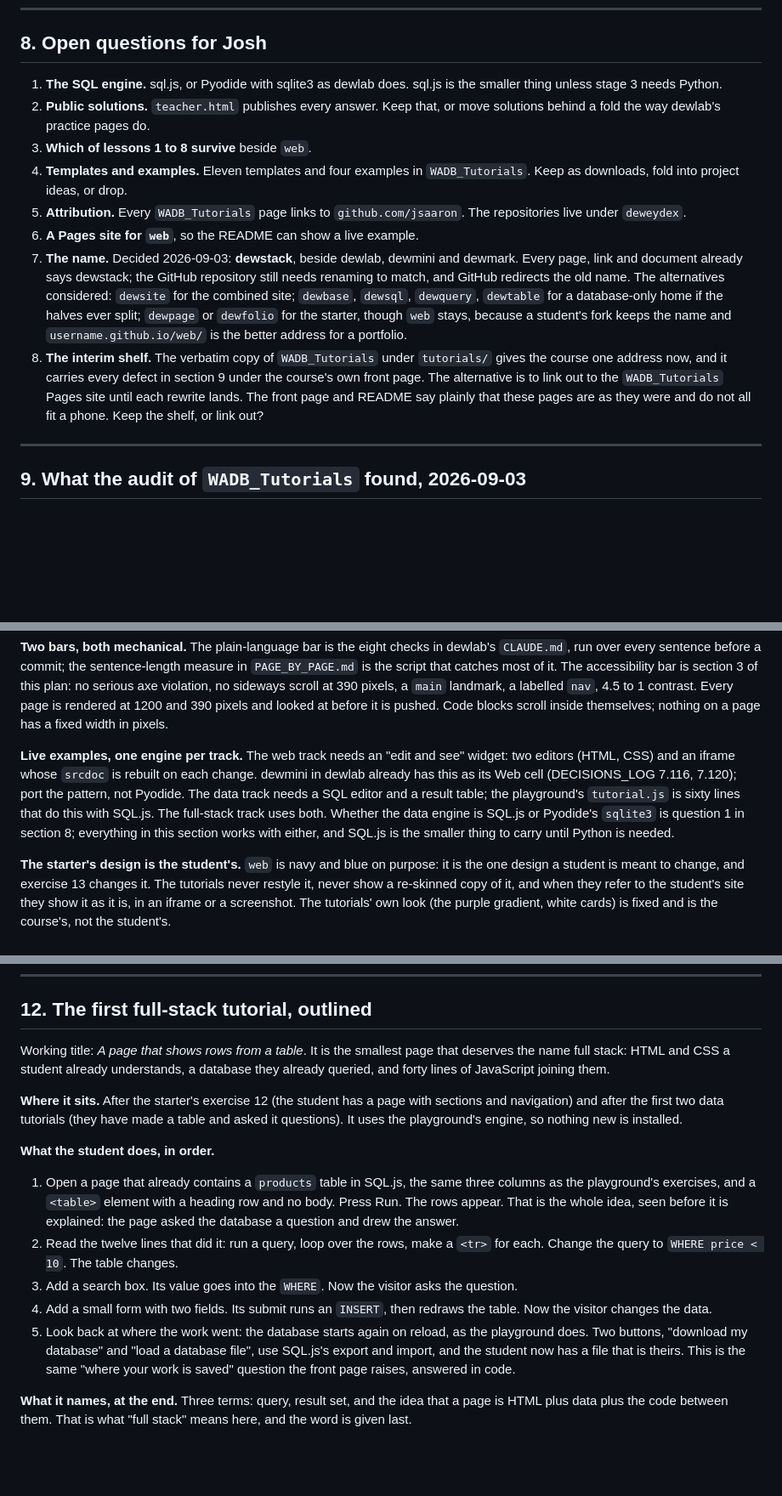
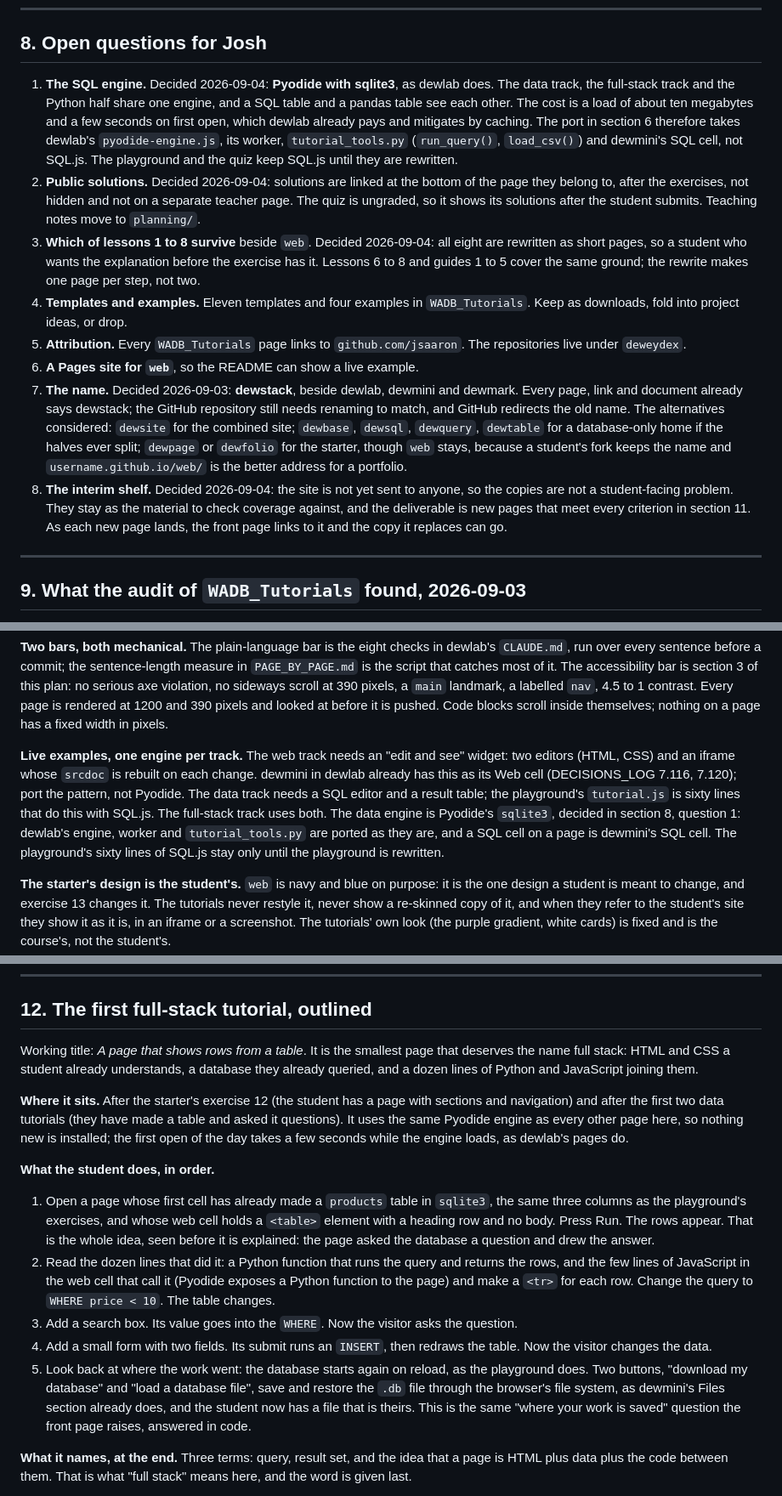
Before and after one commit to deweydex/dewstack, a Markdown page: planning/CONSOLIDATION_PLAN.md, 3 parts joined by grey strips. Shown at 85% size. Drawn GitHub-style; blank space fills up the shorter version.

Commit message:
Record the morning's four decisions: Pyodide, solutions at the foot, all eight lessons, copies as the coverage check
Co-Authored-By: Claude Fable 5.1 <noreply@anthropic.com>
Claude-Session: https://claude.ai/code/session_01LF7hPd2CDGVimAovXo8DmG

```diff
--- a/planning/CONSOLIDATION_PLAN.md
+++ b/planning/CONSOLIDATION_PLAN.md
@@ -369,11 +369,24 @@ The source file is not touched.
 
 ## 8. Open questions for Josh
 
-1. **The SQL engine.** sql.js, or Pyodide with sqlite3 as dewlab does.
-   sql.js is the smaller thing unless stage 3 needs Python.
-2. **Public solutions.** `teacher.html` publishes every answer. Keep that,
-   or move solutions behind a fold the way dewlab's practice pages do.
-3. **Which of lessons 1 to 8 survive** beside `web`.
+1. **The SQL engine.** Decided 2026-09-04: **Pyodide with sqlite3**, as
+   dewlab does. The data track, the full-stack track and the Python half
+   share one engine, and a SQL table and a pandas table see each other.
+   The cost is a load of about ten megabytes and a few seconds on first
+   open, which dewlab already pays and mitigates by caching. The port in
+   section 6 therefore takes dewlab's `pyodide-engine.js`, its worker,
+   `tutorial_tools.py` (`run_query()`, `load_csv()`) and dewmini's SQL
+   cell, not SQL.js. The playground and the quiz keep SQL.js until they
+   are rewritten.
+2. **Public solutions.** Decided 2026-09-04: solutions are linked at the
+   bottom of the page they belong to, after the exercises, not hidden and
+   not on a separate teacher page. The quiz is ungraded, so it shows its
+   solutions after the student submits. Teaching notes move to
+   `planning/`.
+3. **Which of lessons 1 to 8 survive** beside `web`. Decided 2026-09-04:
+   all eight are rewritten as short pages, so a student who wants the
+   explanation before the exercise has it. Lessons 6 to 8 and guides 1 to
+   5 cover the same ground; the rewrite makes one page per step, not two.
 4. **Templates and examples.** Eleven templates and four examples in
    `WADB_Tutorials`. Keep as downloads, fold into project ideas, or drop.
 5. **Attribution.** Every `WADB_Tutorials` page links to
@@ -387,14 +400,11 @@ The source file is not touched.
    home if the halves ever split; `dewpage` or `dewfolio` for the starter,
    though `web` stays, because a student's fork keeps the name and
    `username.github.io/web/` is the better address for a portfolio.
-8. **The interim shelf.** The verbatim copy of `WADB_Tutorials` under
-   `tutorials/` gives the course one address now, and it carries every
-   defect in section 9 under the course's own front page. The
-   alternative is to link out to the `WADB_Tutorials` Pages site until
-   each rewrite lands. The front page and README say plainly that these
-   pages are as they were and do not all fit a phone. Keep the shelf, or
-   link out?
-
+8. **The interim shelf.** Decided 2026-09-04: the site is not yet sent to
+   anyone, so the copies are not a student-facing problem. They stay as
+   the material to check coverage against, and the deliverable is new
+   pages that meet every criterion in section 11. As each new page lands,
+   the front page links to it and the copy it replaces can go.
 ---
 
 ## 9. What the audit of `WADB_Tutorials` found, 2026-09-03
@@ -497,7 +507,7 @@ Written 2026-09-04, after measuring every source page (`PAGE_BY_PAGE.md`). These
 
 **Two bars, both mechanical.** The plain-language bar is the eight checks in dewlab's `CLAUDE.md`, run over every sentence before a commit; the sentence-length measure in `PAGE_BY_PAGE.md` is the script that catches most of it. The accessibility bar is section 3 of this plan: no serious axe violation, no sideways scroll at 390 pixels, a `main` landmark, a labelled `nav`, 4.5 to 1 contrast. Every page is rendered at 1200 and 390 pixels and looked at before it is pushed. Code blocks scroll inside themselves; nothing on a page has a fixed width in pixels.
 
-**Live examples, one engine per track.** The web track needs an "edit and see" widget: two editors (HTML, CSS) and an iframe whose `srcdoc` is rebuilt on each change. dewmini in dewlab already has this as its Web cell (DECISIONS_LOG 7.116, 7.120); port the pattern, not Pyodide. The data track needs a SQL editor and a result table; the playground's `tutorial.js` is sixty lines that do this with SQL.js. The full-stack track uses both. Whether the data engine is SQL.js or Pyodide's `sqlite3` is question 1 in section 8; everything in this section works with either, and SQL.js is the smaller thing to carry until Python is needed.
+**Live examples, one engine per track.** The web track needs an "edit and see" widget: two editors (HTML, CSS) and an iframe whose `srcdoc` is rebuilt on each change. dewmini in dewlab already has this as its Web cell (DECISIONS_LOG 7.116, 7.120); port the pattern, not Pyodide. The data track needs a SQL editor and a result table; the playground's `tutorial.js` is sixty lines that do this with SQL.js. The full-stack track uses both. The data engine is Pyodide's `sqlite3`, decided in section 8, question 1: dewlab's engine, worker and `tutorial_tools.py` are ported as they are, and a SQL cell on a page is dewmini's SQL cell. The playground's sixty lines of SQL.js stay only until the playground is rewritten.
 
 **The starter's design is the student's.** `web` is navy and blue on purpose: it is the one design a student is meant to change, and exercise 13 changes it. The tutorials never restyle it, never show a re-skinned copy of it, and when they refer to the student's site they show it as it is, in an iframe or a screenshot. The tutorials' own look (the purple gradient, white cards) is fixed and is the course's, not the student's.
 
@@ -513,17 +523,17 @@ Written 2026-09-04, after measuring every source page (`PAGE_BY_PAGE.md`). These
 
 ## 12. The first full-stack tutorial, outlined
 
-Working title: *A page that shows rows from a table*. It is the smallest page that deserves the name full stack: HTML and CSS a student already understands, a database they already queried, and forty lines of JavaScript joining them.
+Working title: *A page that shows rows from a table*. It is the smallest page that deserves the name full stack: HTML and CSS a student already understands, a database they already queried, and a dozen lines of Python and JavaScript joining them.
 
-**Where it sits.** After the starter's exercise 12 (the student has a page with sections and navigation) and after the first two data tutorials (they have made a table and asked it questions). It uses the playground's engine, so nothing new is installed.
+**Where it sits.** After the starter's exercise 12 (the student has a page with sections and navigation) and after the first two data tutorials (they have made a table and asked it questions). It uses the same Pyodide engine as every other page here, so nothing new is installed; the first open of the day takes a few seconds while the engine loads, as dewlab's pages do.
 
 **What the student does, in order.**
 
-1. Open a page that already contains a `products` table in SQL.js, the same three columns as the playground's exercises, and a `<table>` element with a heading row and no body. Press Run. The rows appear. That is the whole idea, seen before it is explained: the page asked the database a question and drew the answer.
-2. Read the twelve lines that did it: run a query, loop over the rows, make a `<tr>` for each. Change the query to `WHERE price < 10`. The table changes.
+1. Open a page whose first cell has already made a `products` table in `sqlite3`, the same three columns as the playground's exercises, and whose web cell holds a `<table>` element with a heading row and no body. Press Run. The rows appear. That is the whole idea, seen before it is explained: the page asked the database a question and drew the answer.
+2. Read the dozen lines that did it: a Python function that runs the query and returns the rows, and the few lines of JavaScript in the web cell that call it (Pyodide exposes a Python function to the page) and make a `<tr>` for each row. Change the query to `WHERE price < 10`. The table changes.
 3. Add a search box. Its value goes into the `WHERE`. Now the visitor asks the question.
 4. Add a small form with two fields. Its submit runs an `INSERT`, then redraws the table. Now the visitor changes the data.
-5. Look back at where the work went: the database starts again on reload, as the playground does. Two buttons, "download my database" and "load a database file", use SQL.js's export and import, and the student now has a file that is theirs. This is the same "where your work is saved" question the front page raises, answered in code.
+5. Look back at where the work went: the database starts again on reload, as the playground does. Two buttons, "download my database" and "load a database file", save and restore the `.db` file through the browser's file system, as dewmini's Files section already does, and the student now has a file that is theirs. This is the same "where your work is saved" question the front page raises, answered in code.
 
 **What it names, at the end.** Three terms: query, result set, and the idea that a page is HTML plus data plus the code between them. That is what "full stack" means here, and the word is given last.
 
```
Also changed, not shown: planning/PAGE_BY_PAGE.md (+7 -7 lines).
